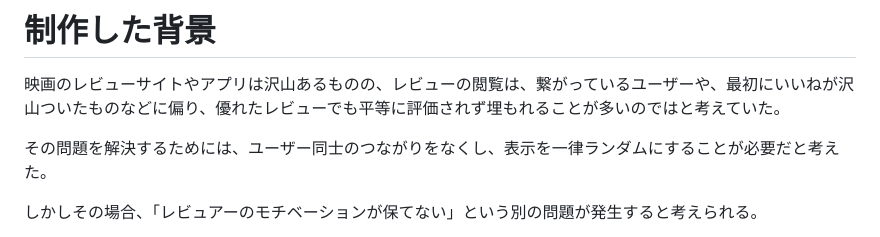
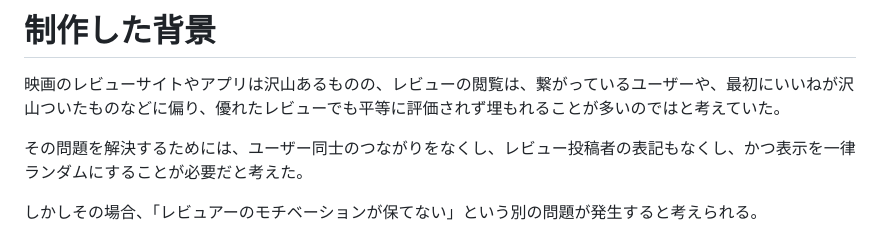
Before and after one commit to prototypefilverse/protofilv, a Markdown page: README.md, the part around the change. GitHub-like rendering.

```diff
--- a/README.md
+++ b/README.md
@@ -53,7 +53,7 @@ Basic認証 PASS：0903
 # 制作した背景
 映画のレビューサイトやアプリは沢山あるものの、レビューの閲覧は、繋がっているユーザーや、最初にいいねが沢山ついたものなどに偏り、優れたレビューでも平等に評価されず埋もれることが多いのではと考えていた。
 
-その問題を解決するためには、ユーザー同士のつながりをなくし、表示を一律ランダムにすることが必要だと考えた。
+その問題を解決するためには、ユーザー同士のつながりをなくし、レビュー投稿者の表記もなくし、かつ表示を一律ランダムにすることが必要だと考えた。
 
 しかしその場合、「レビュアーのモチベーションが保てない」という別の問題が発生すると考えられる。
 
```
